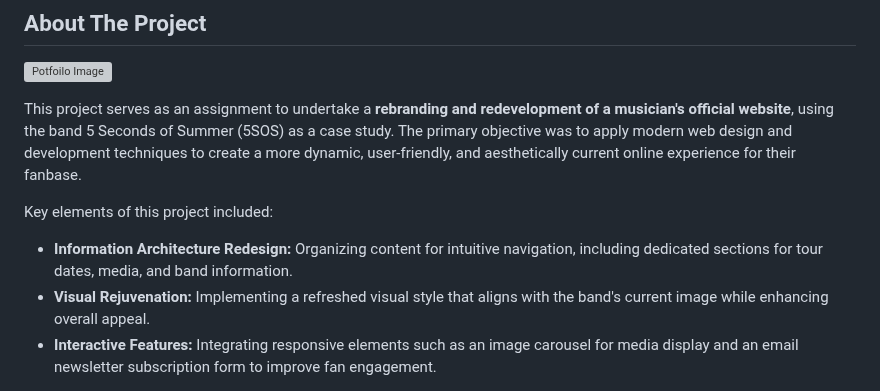
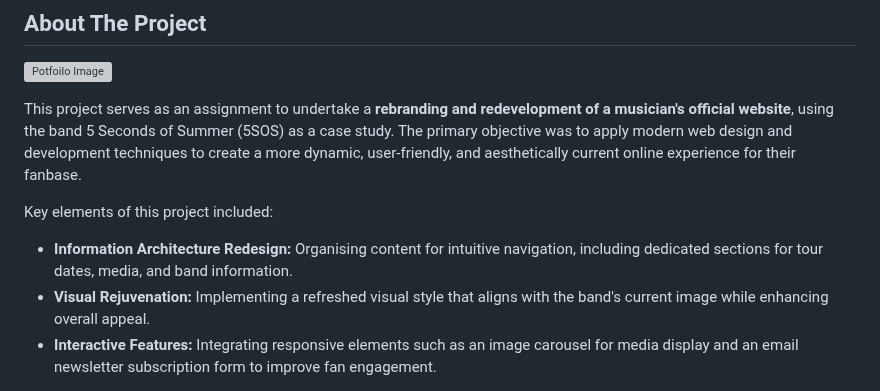
Before and after one commit to annikajun/musician_website, a Markdown page: README.md, the part around the change. Rendered like a GitHub page; grey boxes are pictures that could not be loaded.

```diff
--- a/README.md
+++ b/README.md
@@ -63,7 +63,7 @@
 This project serves as an assignment to undertake a **rebranding and redevelopment of a musician's official website**, using the band 5 Seconds of Summer (5SOS) as a case study. The primary objective was to apply modern web design and development techniques to create a more dynamic, user-friendly, and aesthetically current online experience for their fanbase.
 
 Key elements of this project included:
-* **Information Architecture Redesign:** Organizing content for intuitive navigation, including dedicated sections for tour dates, media, and band information.
+* **Information Architecture Redesign:** Organising content for intuitive navigation, including dedicated sections for tour dates, media, and band information.
 * **Visual Rejuvenation:** Implementing a refreshed visual style that aligns with the band's current image while enhancing overall appeal.
 * **Interactive Features:** Integrating responsive elements such as an image carousel for media display and an email newsletter subscription form to improve fan engagement.
 
```
